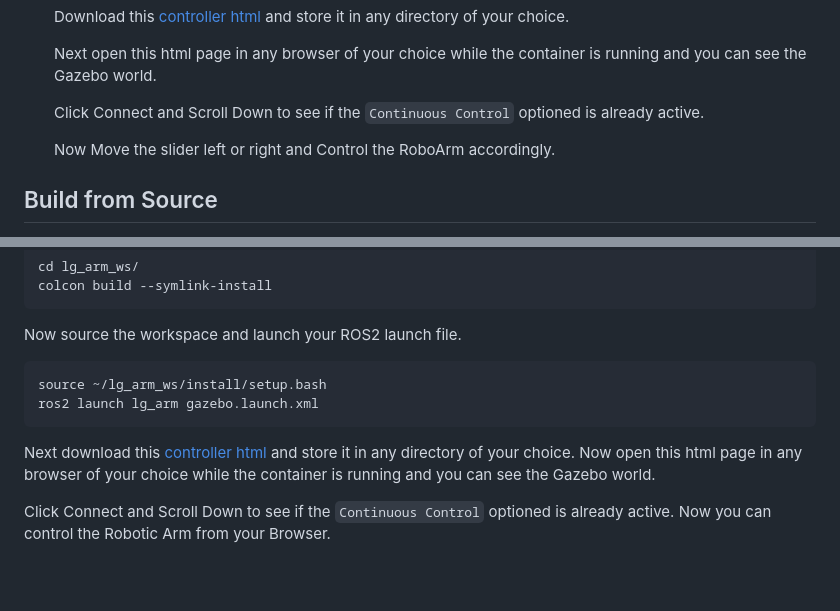
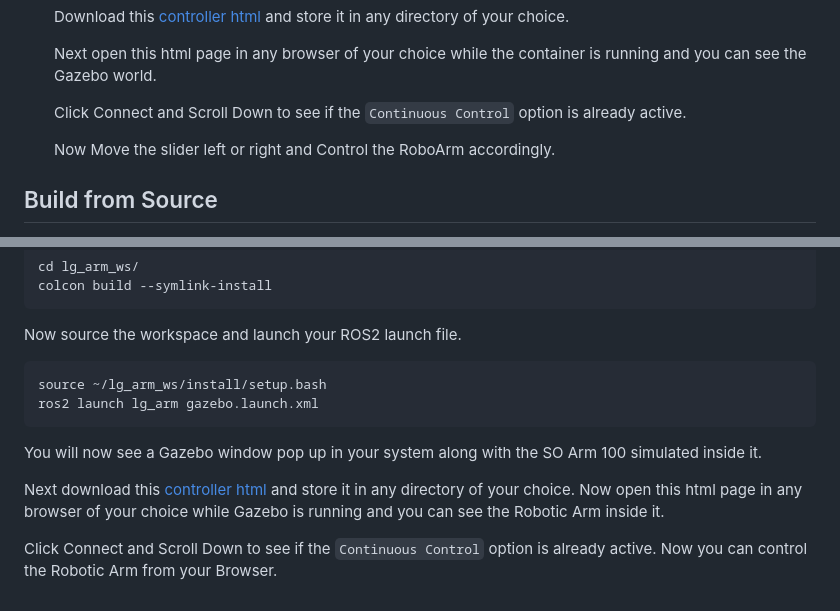
Before and after one commit to NITISHNAVEEN/LG-Robotics-Simulation-with-Gazebo, a Markdown page: Readme.md, 2 parts joined by grey strips. Drawn GitHub-style; blank space fills up the shorter version.

Commit message:
docs: Removed typos from Readme

````diff
--- a/Readme.md
+++ b/Readme.md
@@ -47,7 +47,7 @@ Basic Gazebo Window Controls: <br>
 
     Next open this html page in any browser of your choice while the container is running and you can see the Gazebo world.
 
-    Click Connect and Scroll Down to see if the `Continuous Control` optioned is already active.
+    Click Connect and Scroll Down to see if the `Continuous Control` option is already active.
 
     Now Move the slider left or right and Control the RoboArm accordingly.
 
@@ -95,8 +95,10 @@ Now source the workspace and launch your ROS2 launch file.
 source ~/lg_arm_ws/install/setup.bash
 ros2 launch lg_arm gazebo.launch.xml
 ```
+You will now see a Gazebo window pop up in your system along with the SO Arm 100 simulated inside it.
+
 Next download this [controller html](https://github.com/LiquidGalaxyLAB/LG-Robotics-Simulation-with-Gazebo/blob/so_arm_dev/controller_webpage.html) and store it in any directory of your choice.
-Now open this html page in any browser of your choice while the container is running and you can see the Gazebo world.
+Now open this html page in any browser of your choice while Gazebo is running and you can see the Robotic Arm inside it.
 
-Click Connect and Scroll Down to see if the `Continuous Control` optioned is already active.
+Click Connect and Scroll Down to see if the `Continuous Control` option is already active.
 Now you can control the Robotic Arm from your Browser.
````
